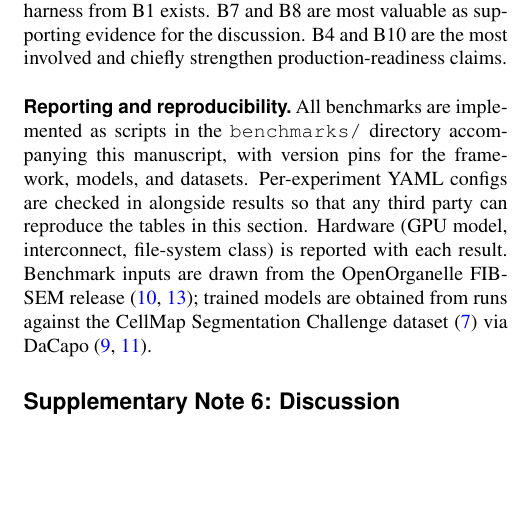
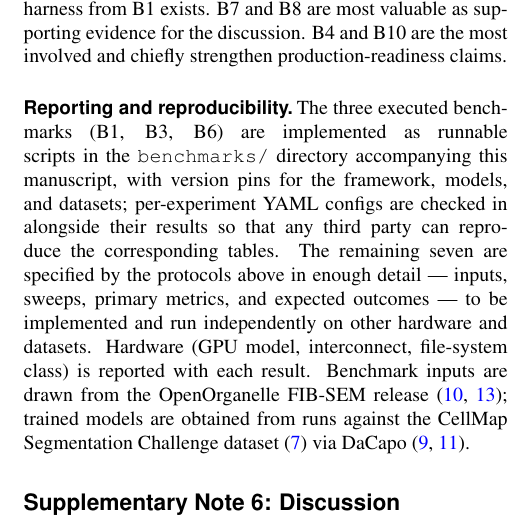
Before and after one commit to avweigel/cellmap-flow-paper, a LaTeX document (main.tex, which reads sections/benchmarks.tex): part of one column of page 7 of 9, cut so that both start at the same text, the shorter picture padded with empty space. Compiled offline with pdfLaTeX; a missing bibliography style is replaced by a similar one.

Commit message:
Benchmarks: fix reproducibility claim to match executed vs protocol split
Only B1/B3/B6 have scripts in benchmarks/; the seven protocol
benchmarks do not. Reword the reporting paragraph so it no longer
claims "all benchmarks are implemented as scripts" — the three
executed ones are scripted with configs/results, the seven protocols
are specified in enough detail to be implemented independently.

```diff
--- a/sections/benchmarks.tex
+++ b/sections/benchmarks.tex
@@ -137,4 +137,4 @@ The suite is designed to be run incrementally, and we suggest an order for exten
 
 \subsection*{Reporting and reproducibility}
 
-All benchmarks are implemented as scripts in the \texttt{benchmarks/} directory accompanying this manuscript, with version pins for the framework, models, and datasets. Per-experiment YAML configs are checked in alongside results so that any third party can reproduce the tables in this section. Hardware (GPU model, interconnect, file-system class) is reported with each result. Benchmark inputs are drawn from the OpenOrganelle FIB-SEM release \cite{Xu2021,OpenOrganelle}; trained models are obtained from runs against the CellMap Segmentation Challenge dataset \cite{CellMapChallenge} via DaCapo \cite{Patton2024,DaCapoRepo}.
+The three executed benchmarks (B1, B3, B6) are implemented as runnable scripts in the \texttt{benchmarks/} directory accompanying this manuscript, with version pins for the framework, models, and datasets; per-experiment YAML configs are checked in alongside their results so that any third party can reproduce the corresponding tables. The remaining seven are specified by the protocols above in enough detail --- inputs, sweeps, primary metrics, and expected outcomes --- to be implemented and run independently on other hardware and datasets. Hardware (GPU model, interconnect, file-system class) is reported with each result. Benchmark inputs are drawn from the OpenOrganelle FIB-SEM release \cite{Xu2021,OpenOrganelle}; trained models are obtained from runs against the CellMap Segmentation Challenge dataset \cite{CellMapChallenge} via DaCapo \cite{Patton2024,DaCapoRepo}.
```
